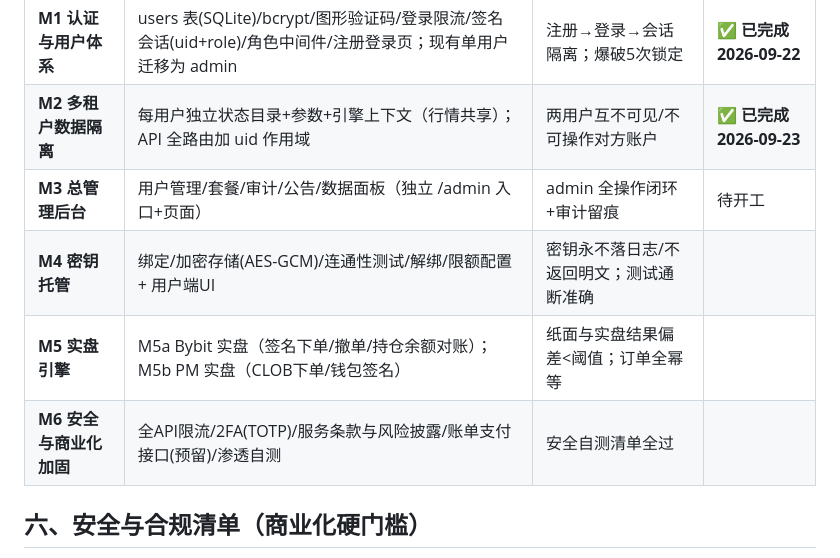
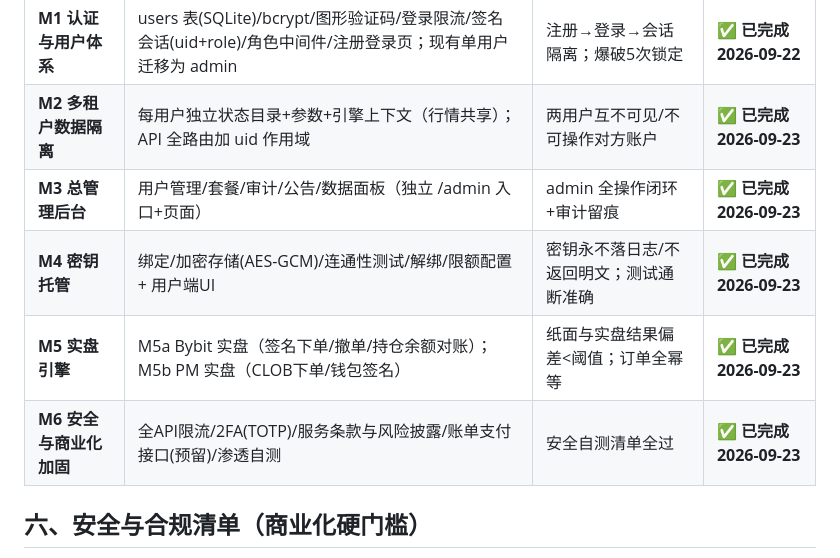
Before and after one commit to dishikun2786-prog/moneybot, a Markdown page: 商业化多用户升级开发计划.md, the part around the change. Rendered like a GitHub page.

Commit message:
docs: 商业化升级 M1-M6 全部标记完成

```diff
--- a/商业化多用户升级开发计划.md
+++ b/商业化多用户升级开发计划.md
@@ -110,10 +110,10 @@ audit_logs(id, ts, user_id, action, detail, ip, ua)
 |---|---|---|---|
 | **M1 认证与用户体系** | users 表(SQLite)/bcrypt/图形验证码/登录限流/签名会话(uid+role)/角色中间件/注册登录页；现有单用户迁移为 admin | 注册→登录→会话隔离；爆破5次锁定 | ✅ **已完成 2026-09-22** |
 | **M2 多租户数据隔离** | 每用户独立状态目录+参数+引擎上下文（行情共享）；API 全路由加 uid 作用域 | 两用户互不可见/不可操作对方账户 | ✅ **已完成 2026-09-23** |
-| **M3 总管理后台** | 用户管理/套餐/审计/公告/数据面板（独立 /admin 入口+页面） | admin 全操作闭环+审计留痕 | 待开工 |
-| **M4 密钥托管** | 绑定/加密存储(AES-GCM)/连通性测试/解绑/限额配置 + 用户端UI | 密钥永不落日志/不返回明文；测试通断准确 |
-| **M5 实盘引擎** | M5a Bybit 实盘（签名下单/撤单/持仓余额对账）；M5b PM 实盘（CLOB下单/钱包签名） | 纸面与实盘结果偏差<阈值；订单全幂等 |
-| **M6 安全与商业化加固** | 全API限流/2FA(TOTP)/服务条款与风险披露/账单支付接口(预留)/渗透自测 | 安全自测清单全过 |
+| **M3 总管理后台** | 用户管理/套餐/审计/公告/数据面板（独立 /admin 入口+页面） | admin 全操作闭环+审计留痕 | ✅ **已完成 2026-09-23** |
+| **M4 密钥托管** | 绑定/加密存储(AES-GCM)/连通性测试/解绑/限额配置 + 用户端UI | 密钥永不落日志/不返回明文；测试通断准确 | ✅ **已完成 2026-09-23** |
+| **M5 实盘引擎** | M5a Bybit 实盘（签名下单/撤单/持仓余额对账）；M5b PM 实盘（CLOB下单/钱包签名） | 纸面与实盘结果偏差<阈值；订单全幂等 | ✅ **已完成 2026-09-23** |
+| **M6 安全与商业化加固** | 全API限流/2FA(TOTP)/服务条款与风险披露/账单支付接口(预留)/渗透自测 | 安全自测清单全过 | ✅ **已完成 2026-09-23** |
 
 ## 六、安全与合规清单（商业化硬门槛）
 
```
